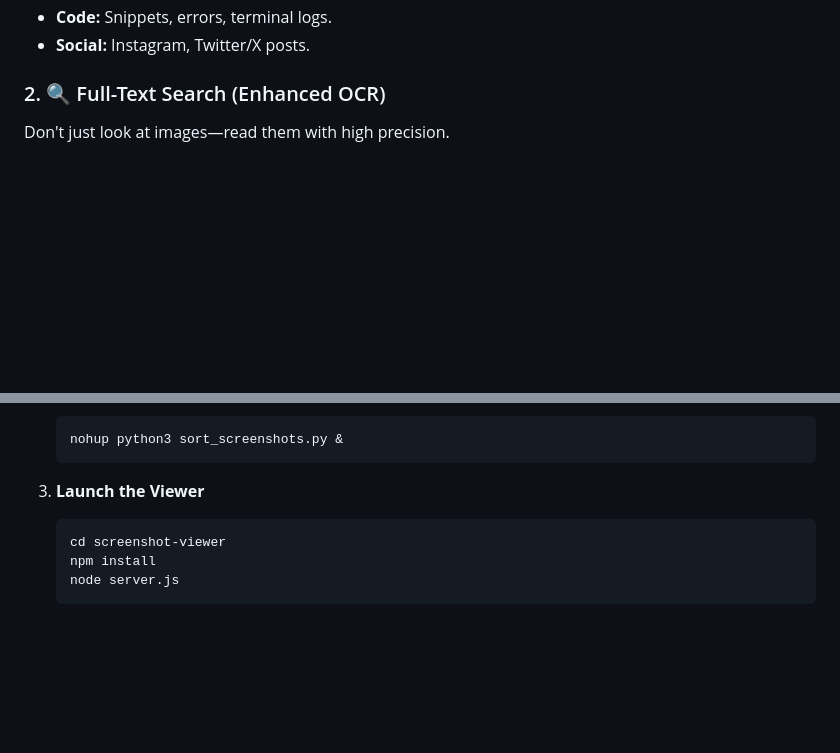
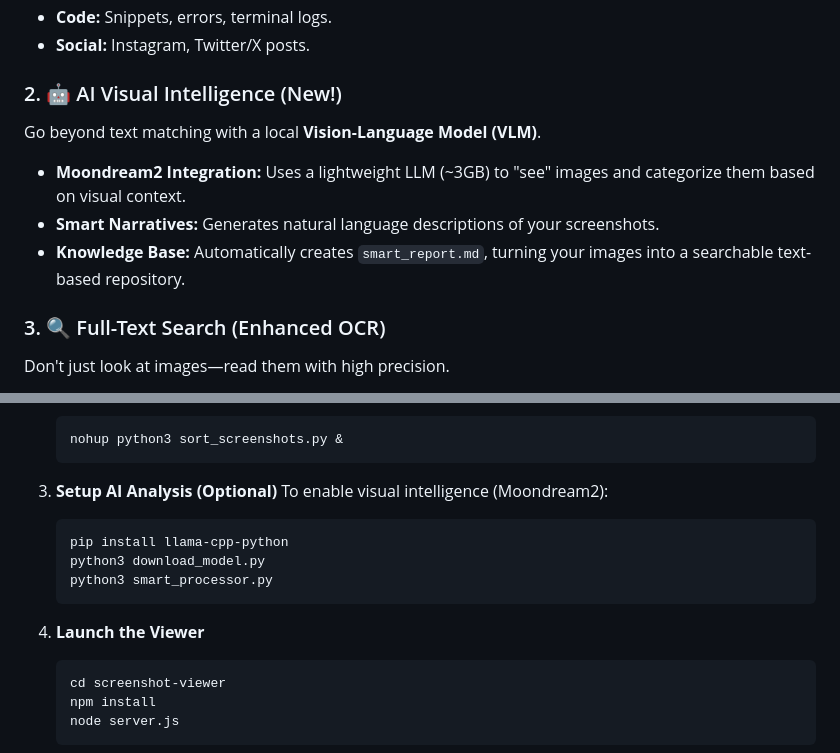
Before and after one commit to beherebhagyesh/screensort-ai, a Markdown page: README.md, 2 parts joined by grey strips. Drawn GitHub-style; blank space fills up the shorter version.

Commit message:
docs: Update README with AI Visual Intelligence and Moondream2 setup

````diff
--- a/README.md
+++ b/README.md
@@ -15,7 +15,13 @@ Automatically moves screenshots from your main folder into context-aware categor
 *   **Code:** Snippets, errors, terminal logs.
 *   **Social:** Instagram, Twitter/X posts.
 
-### 2. 🔍 Full-Text Search (Enhanced OCR)
+### 2. 🤖 AI Visual Intelligence (New!)
+Go beyond text matching with a local **Vision-Language Model (VLM)**.
+*   **Moondream2 Integration:** Uses a lightweight LLM (~3GB) to "see" images and categorize them based on visual context.
+*   **Smart Narratives:** Generates natural language descriptions of your screenshots.
+*   **Knowledge Base:** Automatically creates `smart_report.md`, turning your images into a searchable text-based repository.
+
+### 3. 🔍 Full-Text Search (Enhanced OCR)
 Don't just look at images—read them with high precision.
 *   **Intelligent Pipeline:** Uses a multi-stage preprocessing engine (Grayscale -> 2x Upscaling -> Contrast Boost -> Sharpening) to read text that standard OCR misses.
 *   **Deep Indexing:** Type "wifi password" or "flight ticket" to find the exact image instantly.
@@ -81,7 +87,15 @@ graph TD
     nohup python3 sort_screenshots.py &
     ```
 
-3.  **Launch the Viewer**
+3.  **Setup AI Analysis (Optional)**
+    To enable visual intelligence (Moondream2):
+    ```bash
+    pip install llama-cpp-python
+    python3 download_model.py
+    python3 smart_processor.py
+    ```
+
+4.  **Launch the Viewer**
     ```bash
     cd screenshot-viewer
     npm install
````
Also changed, not shown: other parts of README.md (+1 -1 lines).
